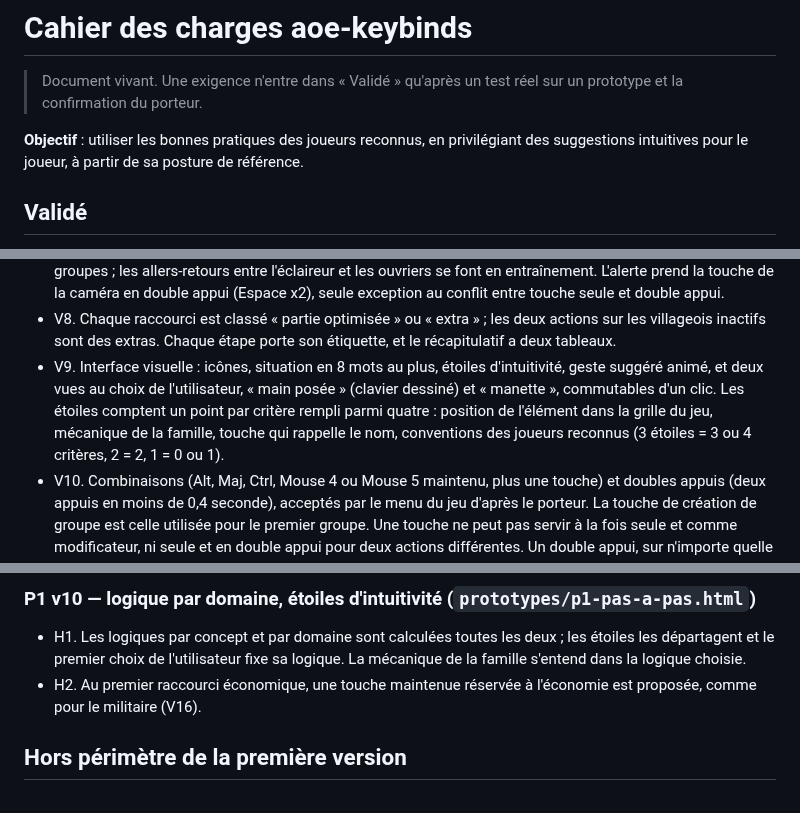
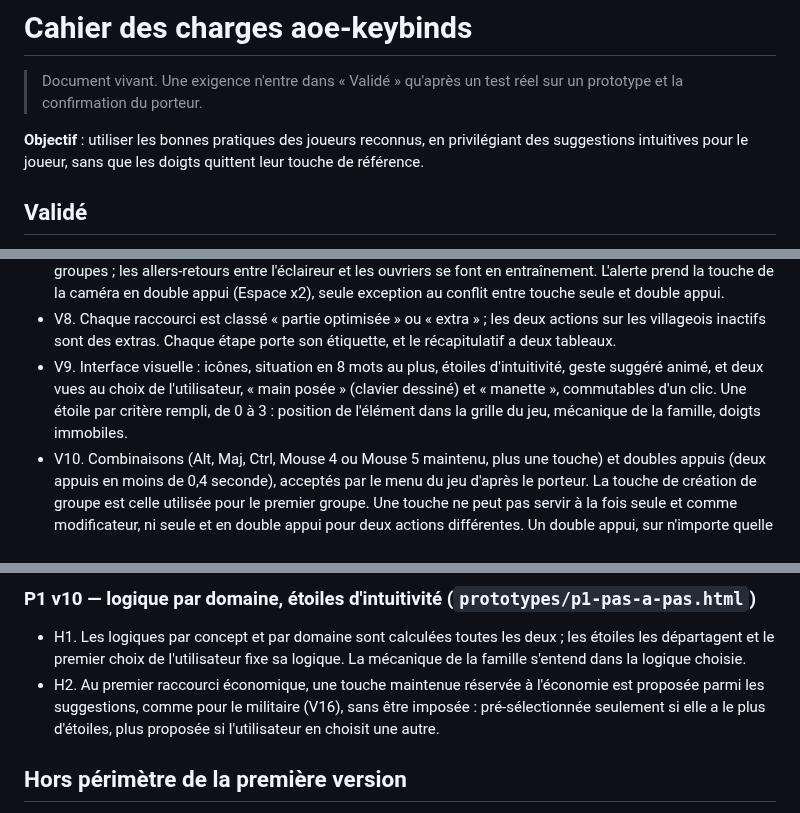
Before and after one commit to DorianLsl/Wolokeys, a Markdown page: CAHIER_DES_CHARGES.md, 3 parts joined by grey strips. Rendered like a GitHub page.

Commit message:
docs(cahier): etoiles sur trois criteres, doigts immobiles dans l'objectif
Co-Authored-By: Claude Opus 5.5 <noreply@anthropic.com>
Claude-Session: https://claude.ai/code/session_011PJvmFe3miGJfpovM6SrZE

```diff
--- a/CAHIER_DES_CHARGES.md
+++ b/CAHIER_DES_CHARGES.md
@@ -4,8 +4,8 @@
 > sur un prototype et la confirmation du porteur.
 
 **Objectif** : utiliser les bonnes pratiques des joueurs reconnus, en
-privilégiant des suggestions intuitives pour le joueur, à partir de sa
-posture de référence.
+privilégiant des suggestions intuitives pour le joueur, sans que les doigts
+quittent leur touche de référence.
 
 ## Validé
 - V1. Le principe « situation de jeu → touche proposée → j'accepte ou je
@@ -47,12 +47,10 @@ posture de référence.
   actions sur les villageois inactifs sont des extras. Chaque étape porte son
   étiquette, et le récapitulatif a deux tableaux.
 - V9. Interface visuelle : icônes, situation en 8 mots au plus, étoiles
-  d'intuitivité, geste suggéré animé, et deux vues
-  au choix de l'utilisateur, « main posée » (clavier dessiné) et « manette »,
-  commutables d'un clic. Les étoiles comptent un point par critère rempli
-  parmi quatre : position de l'élément dans la grille du jeu, mécanique de
-  la famille, touche qui rappelle le nom, conventions des joueurs reconnus
-  (3 étoiles = 3 ou 4 critères, 2 = 2, 1 = 0 ou 1).
+  d'intuitivité, geste suggéré animé, et deux vues au choix de
+  l'utilisateur, « main posée » (clavier dessiné) et « manette », commutables
+  d'un clic. Une étoile par critère rempli, de 0 à 3 : position de l'élément
+  dans la grille du jeu, mécanique de la famille, doigts immobiles.
 - V10. Combinaisons (Alt, Maj, Ctrl, Mouse 4 ou Mouse 5 maintenu, plus une
   touche) et doubles appuis (deux appuis en moins de 0,4 seconde), acceptés
   par le menu du jeu d'après le porteur. La touche de création de groupe est
@@ -92,7 +90,9 @@ posture de référence.
   les étoiles les départagent et le premier choix de l'utilisateur fixe sa
   logique. La mécanique de la famille s'entend dans la logique choisie.
 - H2. Au premier raccourci économique, une touche maintenue réservée à
-  l'économie est proposée, comme pour le militaire (V16).
+  l'économie est proposée parmi les suggestions, comme pour le militaire
+  (V16), sans être imposée : pré-sélectionnée seulement si elle a le plus
+  d'étoiles, plus proposée si l'utilisateur en choisit une autre.
 ## Hors périmètre de la première version
 - Quitter le mode grille (changer un raccourci fixé par la grille du jeu).
 - Les téléphones.
```
